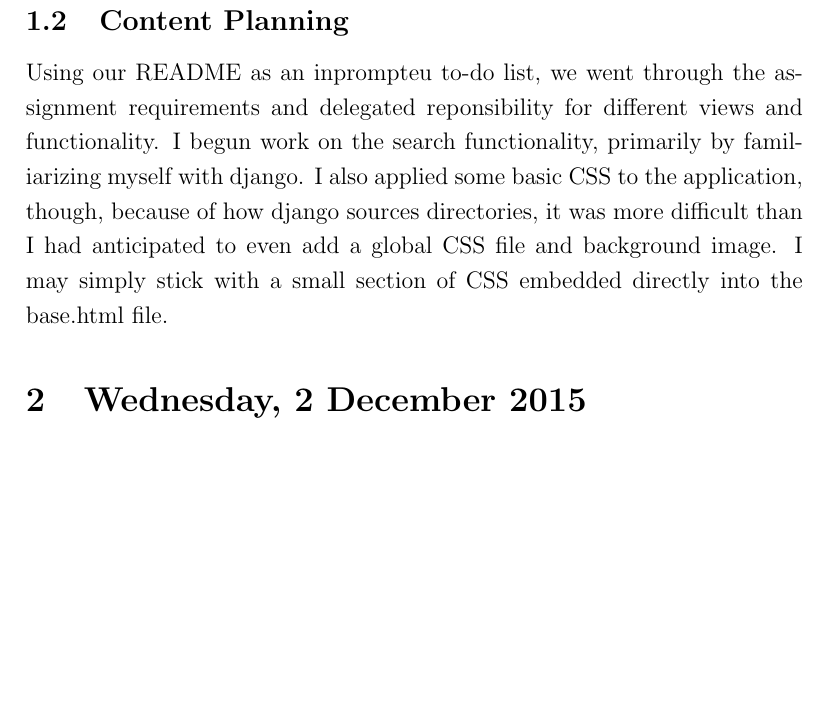
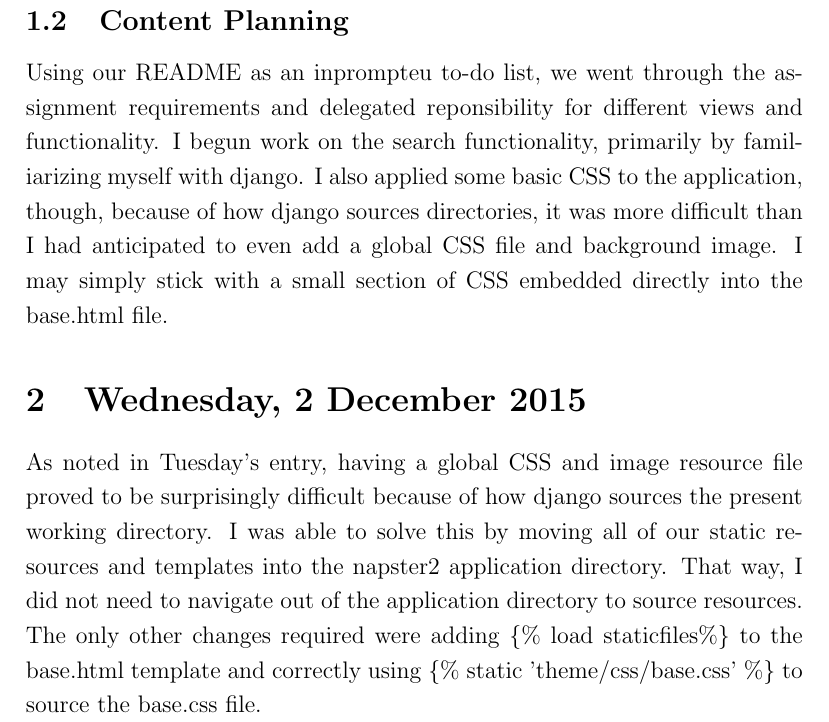
Before and after one commit to Ayamin0x539/Napster2, a LaTeX document (Diaries/Roemer_Jonathan_Diary.tex): part of page 2 of 2, cut so that both start at the same text, the shorter picture padded with empty space. Compiled offline with pdfLaTeX.

Commit message:
Backup of diary info

```diff
--- a/Diaries/Roemer_Jonathan_Diary.tex
+++ b/Diaries/Roemer_Jonathan_Diary.tex
@@ -43,6 +43,13 @@ section of CSS embedded directly into the base.html file.
 
 \section{Wednesday, 2 December 2015}
 
-
+As noted in Tuesday's entry, having a global CSS and image resource file proved
+to be surprisingly difficult because of how django sources the present working
+directory. I was able to solve this by moving all of our static resources and
+templates into the napster2 application directory. That way, I did not need to
+navigate out of the application directory to source resources. The only other
+changes required were adding \{\% load staticfiles\%\} to the base.html template
+and correctly using \{\% static 'theme/css/base.css' \%\} to source the base.css
+file.
 
 \end{document}
```
